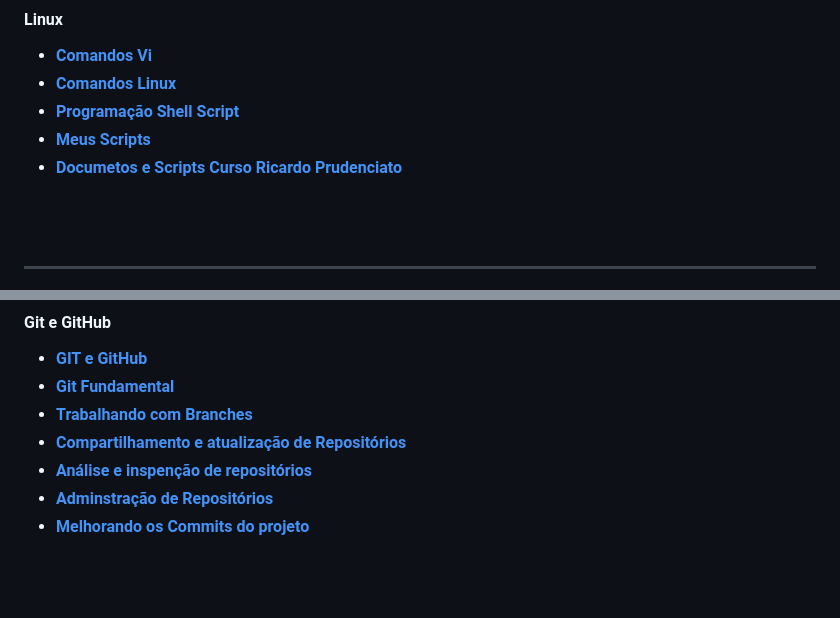
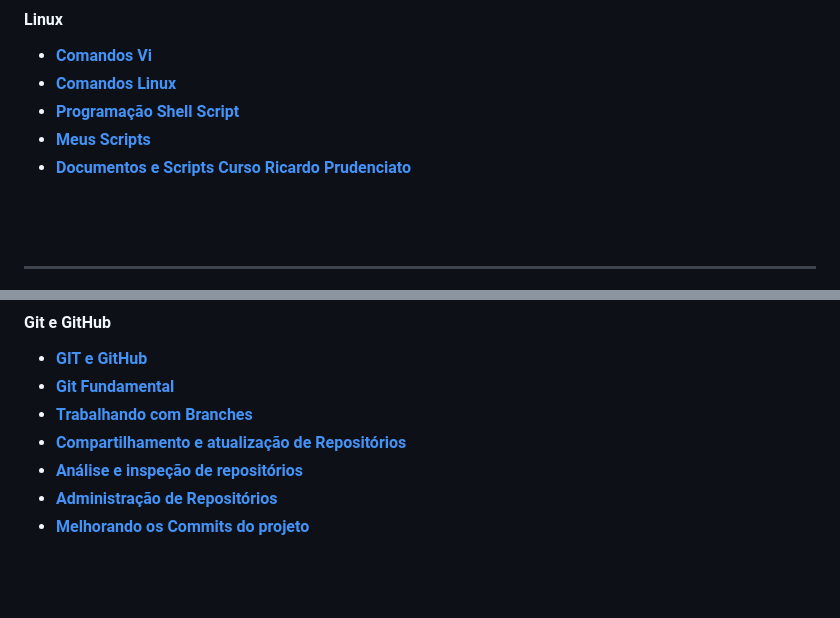
Before and after one commit to aldrinreis/MACETARIO-PESSOAL, a Markdown page: README.MD, 2 parts joined by grey strips. GitHub-like rendering.

```diff
--- a/README.MD
+++ b/README.MD
@@ -7,7 +24,7 @@
 * **[Comandos Linux](/LINUX/COMANDOS%20LINUX.md)**
 * **[Programação Shell Script](/LINUX/PROGRAMAÇÃO%20LINUX.MD)**
 * **[Meus Scripts](/LINUX/CURSO%20LINUX/Meus%20Scripts/)**
-* **[Documetos e Scripts Curso Ricardo Prudenciato](/LINUX/CURSO%20LINUX/CursoShellScript/)**
+* **[Documentos e Scripts Curso Ricardo Prudenciato](/LINUX/CURSO%20LINUX/CursoShellScript/)**
 <br>
 <br>
 
@@ -21,8 +38,8 @@
 * **[Git Fundamental](https://github.com/aldrinreis/MACETARIO-PESSOAL/blob/main/GIT%20E%20GITHUB/GIT.md#git-fundamental)**
 * **[Trabalhando com Branches](https://github.com/aldrinreis/MACETARIO-PESSOAL/blob/main/GIT%20E%20GITHUB/GIT.md#trabalhando-com-branches)**
 * **[Compartilhamento e atualização de Repositórios](https://github.com/aldrinreis/MACETARIO-PESSOAL/blob/main/GIT%20E%20GITHUB/GIT.md#compartilhamento-e-atualiza%C3%A7%C3%A3o-de-reposit%C3%B3rios)**
-* **[Análise e inspenção de repositórios](https://github.com/aldrinreis/MACETARIO-PESSOAL/blob/main/GIT%20E%20GITHUB/GIT.md#an%C3%A1lise-e-inspen%C3%A7%C3%A3o-de-reposit%C3%B3rios)**
-* **[Adminstração de Repositórios](https://github.com/aldrinreis/MACETARIO-PESSOAL/blob/main/GIT%20E%20GITHUB/GIT.md#an%C3%A1lise-e-inspen%C3%A7%C3%A3o-de-reposit%C3%B3rios)**
+* **[Análise e inspeção de repositórios](https://github.com/aldrinreis/MACETARIO-PESSOAL/blob/main/GIT%20E%20GITHUB/GIT.md#an%C3%A1lise-e-inspen%C3%A7%C3%A3o-de-reposit%C3%B3rios)**
+* **[Administração de Repositórios](https://github.com/aldrinreis/MACETARIO-PESSOAL/blob/main/GIT%20E%20GITHUB/GIT.md#an%C3%A1lise-e-inspen%C3%A7%C3%A3o-de-reposit%C3%B3rios)**
 * **[Melhorando os Commits do projeto](https://github.com/aldrinreis/MACETARIO-PESSOAL/blob/main/GIT%20E%20GITHUB/GIT.md#melhorando-os-commits-do-projeto)**
 <br>
 <br>
```
Also changed, not shown: other parts of README.MD (+20 -1 lines).
